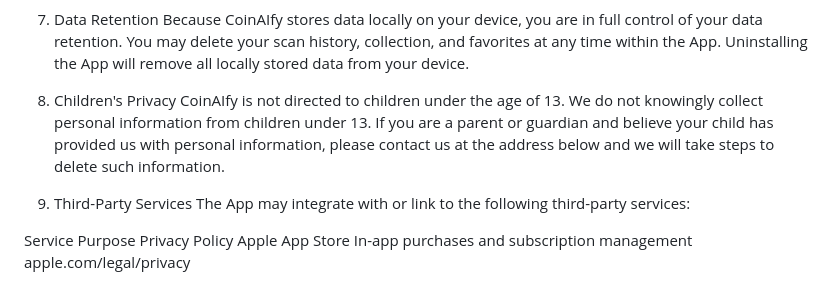
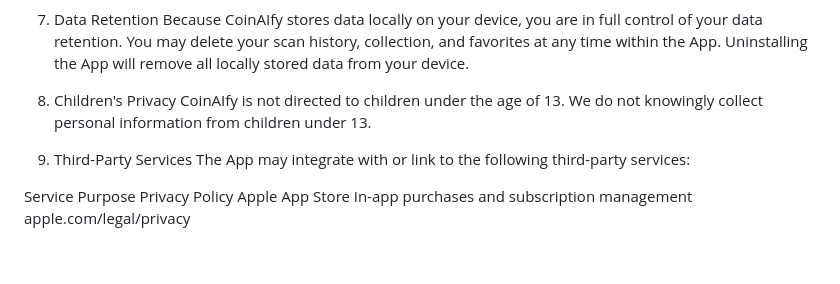
Before and after one commit to CoinAIfy/coinaify.github.io, a Markdown page: README.md, the part around the change. Rendered like a GitHub page; blank space fills up the shorter version.

Commit message:
Update children's privacy section in README
Removed contact information for parents regarding children's privacy.

```diff
--- a/README.md
+++ b/README.md
@@ -72,7 +72,7 @@ Because CoinAIfy stores data locally on your device, you are in full control of
 
 
 8. Children's Privacy
-CoinAIfy is not directed to children under the age of 13. We do not knowingly collect personal information from children under 13. If you are a parent or guardian and believe your child has provided us with personal information, please contact us at the address below and we will take steps to delete such information.
+CoinAIfy is not directed to children under the age of 13. We do not knowingly collect personal information from children under 13.
 
 
 9. Third-Party Services
```
